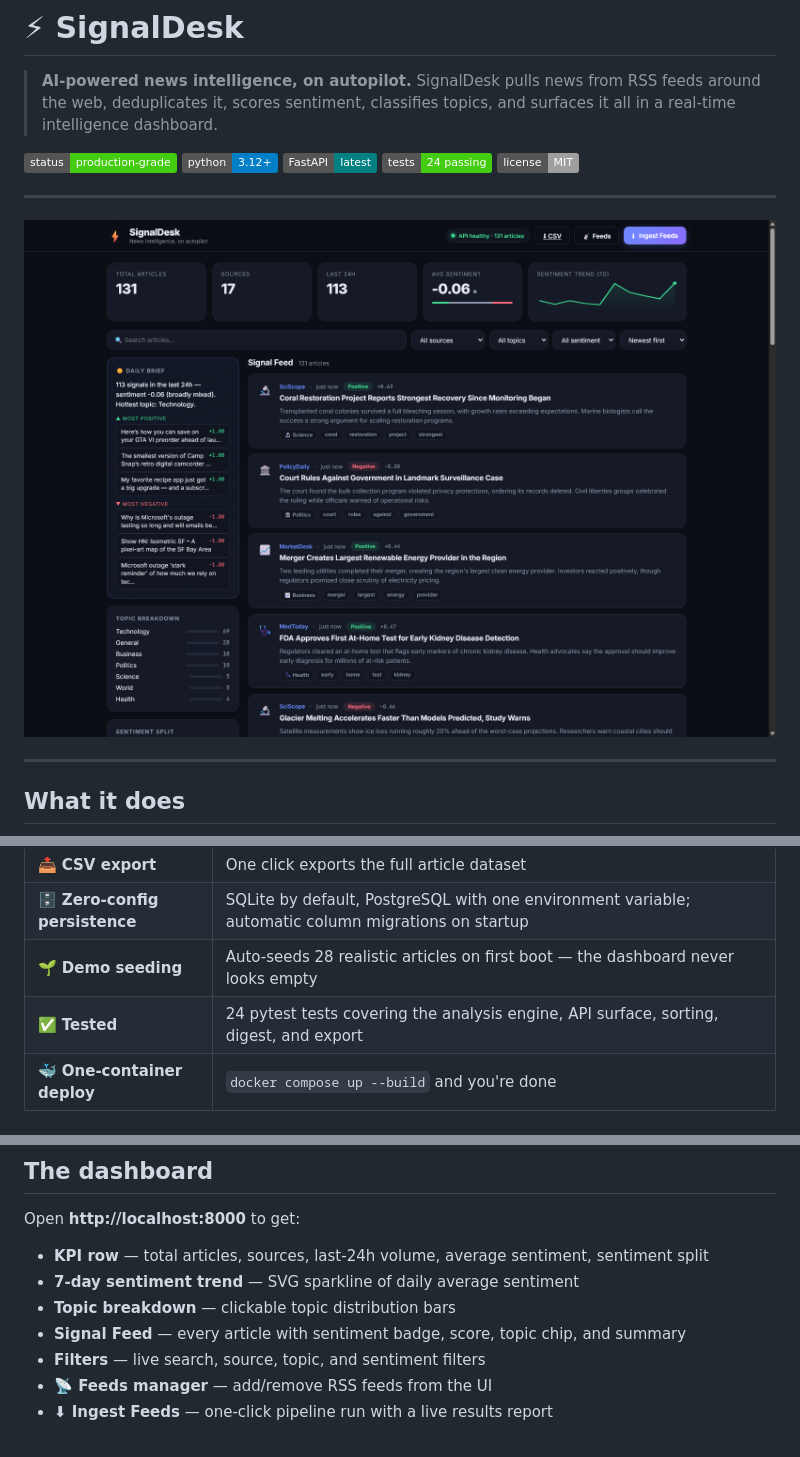
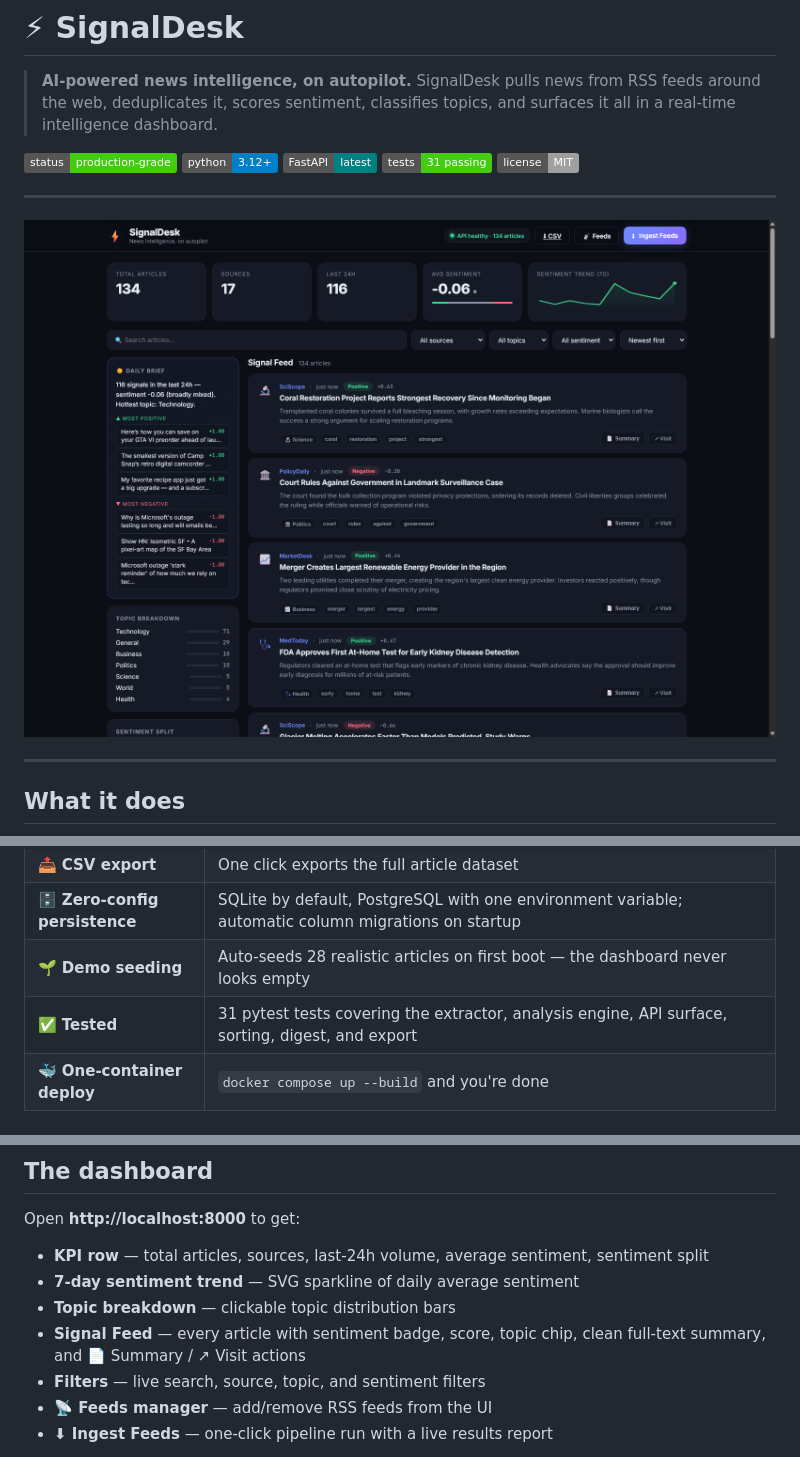
Before and after one commit to ShervinBabaei2007/SignalDesk, a Markdown page: README.md, 3 parts joined by grey strips. Drawn GitHub-style; pictures changed too: docs/screenshots/dashboard.png; badges without logos.

```diff
--- a/README.md
+++ b/README.md
@@ -3,7 +3,7 @@
 > **AI-powered news intelligence, on autopilot.**
 > SignalDesk pulls news from RSS feeds around the web, deduplicates it, scores sentiment, classifies topics, and surfaces it all in a real-time intelligence dashboard.
 
-![Status](https://img.shields.io/badge/status-production--grade-brightgreen) ![Python](https://img.shields.io/badge/python-3.12%2B-blue) ![FastAPI](https://img.shields.io/badge/FastAPI-latest-teal) ![Tests](https://img.shields.io/badge/tests-24%20passing-brightgreen) ![License](https://img.shields.io/badge/license-MIT-lightgrey)
+![Status](https://img.shields.io/badge/status-production--grade-brightgreen) ![Python](https://img.shields.io/badge/python-3.12%2B-blue) ![FastAPI](https://img.shields.io/badge/FastAPI-latest-teal) ![Tests](https://img.shields.io/badge/tests-31%20passing-brightgreen) ![License](https://img.shields.io/badge/license-MIT-lightgrey)
 
 ---
 
@@ -45,7 +46,7 @@ And the platform runs itself: a built-in scheduler re-ingests every feed every 3
 | 📤 **CSV export** | One click exports the full article dataset |
 | 🗄️ **Zero-config persistence** | SQLite by default, PostgreSQL with one environment variable; automatic column migrations on startup |
 | 🌱 **Demo seeding** | Auto-seeds 28 realistic articles on first boot — the dashboard never looks empty |
-| ✅ **Tested** | 24 pytest tests covering the analysis engine, API surface, sorting, digest, and export |
+| ✅ **Tested** | 31 pytest tests covering the extractor, analysis engine, API surface, sorting, digest, and export |
 | 🐳 **One-container deploy** | `docker compose up --build` and you're done |
 
 ## Quick start
@@ -83,7 +84,7 @@ Open **http://localhost:8000** to get:
 - **KPI row** — total articles, sources, last-24h volume, average sentiment, sentiment split
 - **7-day sentiment trend** — SVG sparkline of daily average sentiment
 - **Topic breakdown** — clickable topic distribution bars
-- **Signal Feed** — every article with sentiment badge, score, topic chip, and summary
+- **Signal Feed** — every article with sentiment badge, score, topic chip, clean full-text summary, and 📄 Summary / ↗ Visit actions
 - **Filters** — live search, source, topic, and sentiment filters
 - **📡 Feeds manager** — add/remove RSS feeds from the UI
 - **⬇ Ingest Feeds** — one-click pipeline run with a live results report
```
Also changed, not shown: other parts of README.md (+2 -0 lines), 13 other files.
